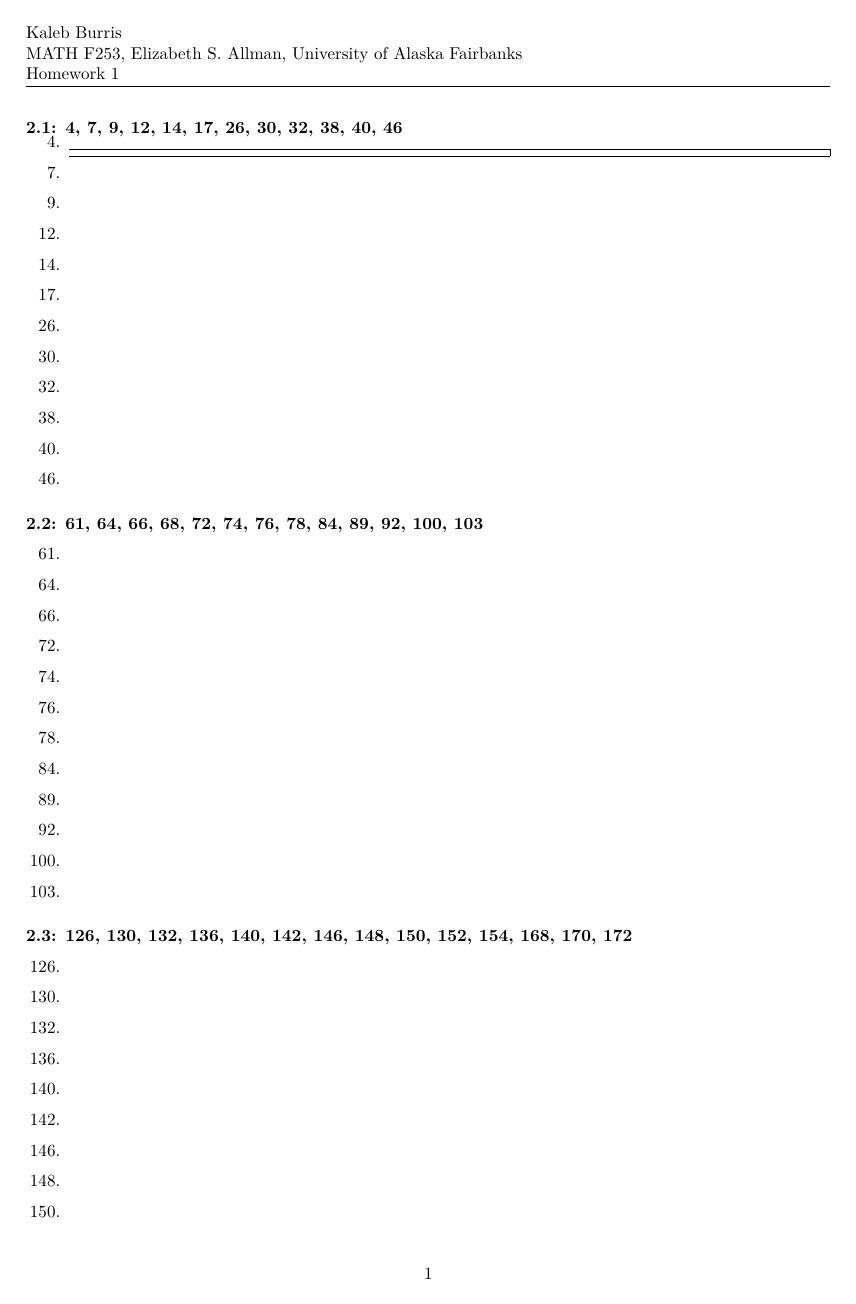
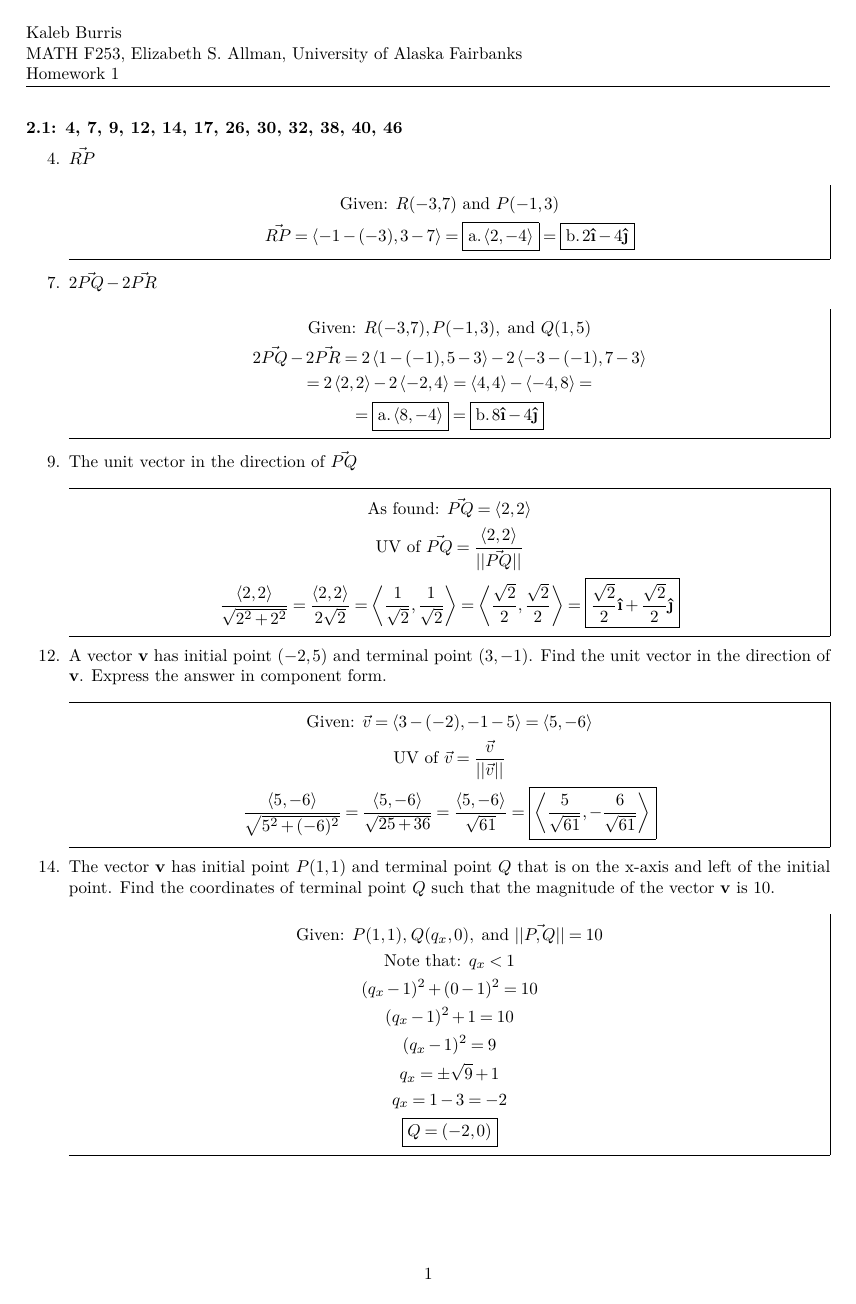
Before and after one commit to kalebvonburris/Kalebs-College-Work, a LaTeX problem sheet (Math/MATH-F253X-Calculus-III/Homework/HW01.tex, which reads Math/MATH-F253X-Calculus-III/Homework/preamble.tex): page 1 of 2 before the commit and page 1 of 3 after it. Compiled offline with pdfLaTeX.

Commit message:
Calc III HW01 work

```diff
--- a/Math/MATH-F253X-Calculus-III/Homework/HW01.tex
+++ b/Math/MATH-F253X-Calculus-III/Homework/HW01.tex
@@ -46,13 +46,78 @@
     \paragraph*{2.1: 4, 7, 9, 12, 14, 17, 26, 30, 32, 38, 40, 46}
 
     \begin{itemize}
-        \item [4.]
+        \item [4.] $\vec{RP}$ \\
+
         \begin{mdframed}
-
+            \begin{equation*}
+                \begin{gathered}
+                    \text{Given: } R(-3,7) \text{ and } P(-1, 3)                \\
+                    \vec{RP} =  \expval{-1 - (-3), 3 - 7} = \boxed{\text{a.} \expval{2, -4}} =
+                                \boxed{\text{b.}\, 2 \ihat - 4 \jhat}
+                \end{gathered}
+            \end{equation*}
         \end{mdframed}
 
-        \item [7.]
-        \item [9.]
-        \item [12.]
-        \item [14.]
-        \item [17.]
+        \item [7.] $2\vec{PQ} - 2\vec{PR}$ \\
+
+        \begin{mdframed}
+            \begin{equation*}
+                \begin{gathered}
+                    \text{Given: } R(-3,7), P(-1, 3), \text{ and } Q(1, 5)  \\
+                    2\vec{PQ} - 2\vec{PR} =
+                    2\expval{1 - (-1), 5 - 3} - 2\expval{-3 - (-1), 7 - 3}  \\
+                    = 2\expval{2, 2} - 2\expval{-2, 4} =
+                    \expval{4, 4} - \expval{-4, 8}  =                       \\
+                    = \boxed{\text{a.} \expval{8, -4}} = \boxed{\text{b.}\, 8\ihat - 4\jhat}
+                \end{gathered}
+            \end{equation*}
+        \end{mdframed}
+
+        \item [9.] The unit vector in the direction of $\vec{PQ}$ \\
+
+        \begin{mdframed}
+            \begin{equation*}
+                \begin{gathered}
+                    \text{As found: } \vec{PQ} = \expval{2, 2}                  \\
+                    \text{UV of } \vec{PQ} = \frac{\expval{2, 2}}{||\vec{PQ}||} \\
+                    \frac{\expval{2, 2}}{\sqrt{2^2 + 2^2}}
+                    = \frac{\expval{2, 2}}{2\sqrt{2}}
+                    = \expval{\frac{1}{\sqrt{2}}, \frac{1}{\sqrt{2}}}
+                    = \expval{\frac{\sqrt{2}}{2}, \frac{\sqrt{2}}{2}}
+                    = \boxed{\frac{\sqrt{2}}{2}\ihat + \frac{\sqrt{2}}{2}\jhat}
+                \end{gathered}
+            \end{equation*}
+        \end{mdframed}
+
+        \item [12.] A vector $\mathbf{v}$ has initial point $(-2, 5)$ and terminal point $(3, -1)$. Find the unit vector in the direction of $\mathbf{v}$. Express the answer in component form. \\
+
+        \begin{mdframed}
+            \begin{equation*}
+                \begin{gathered}
+                    \text{Given: } \vec{v} = \expval{3 - (-2), -1 - 5} = \expval{5, -6}    \\
+                    \text{UV of } \vec{v} = \frac{\vec{v}}{||\vec{v}||}                     \\
+                    \frac{\expval{5, -6}}{\sqrt{5^2 + (-6)^2}}
+                    = \frac{\expval{5, -6}}{\sqrt{25 + 36}}
+                    = \frac{\expval{5, -6}}{\sqrt{61}}
+                    = \boxed{\expval{\frac{5}{\sqrt{61}}, -\frac{6}{\sqrt{61}}}}
+                \end{gathered}
+            \end{equation*}
+        \end{mdframed}
+
+        \item [14.] The vector $\mathbf{v}$ has initial point $P(1, 1)$ and terminal point $Q$ that is on the x-axis and left of the initial point. Find the coordinates of terminal point $Q$ such that the magnitude of the vector $\mathbf{v}$ is 10. \\
+
+        \begin{mdframed}
+            \begin{equation*}
+                \begin{gathered}
+                    \text{Given: } P(1, 1),\; Q(q_{x}, 0),
+                    \text{ and } ||\vec{P, Q}|| = 10        \\
+                    \text{Note that: } q_{x} < 1            \\
+                    (q_{x} - 1)^2 + (0 - 1)^2 = 10          \\
+                    (q_{x} - 1)^2 + 1 = 10                  \\
+                    (q_{x} - 1)^2 = 9                       \\
+                    q_{x} = \pm \sqrt{9} + 1                \\
+                    q_{x} = 1 - 3 = -2                      \\
+                    \boxed{Q = (-2, 0)}
+                \end{gathered}
+            \end{equation*}
+        \end{mdframed}
--- a/Math/MATH-F253X-Calculus-III/Homework/preamble.tex
+++ b/Math/MATH-F253X-Calculus-III/Homework/preamble.tex
@@ -22,6 +22,7 @@
 \usepackage{xfrac}
 \usepackage{amssymb}
 \usepackage{mathtools}
+\usepackage{physics}
 \pgfplotsset{compat=1.18}
 \usetikzlibrary{patterns}
 \usepgfplotslibrary{polar}
@@ -50,5 +51,8 @@
 \setlength{\columnsep}{0.35cm}
 \setlength{\columnseprule}{1pt}
 
+\newcommand{\ihat}{\boldsymbol{\hat{\textbf{\i}}}}
+\newcommand{\jhat}{\boldsymbol{\hat{\textbf{\j}}}}
+
 \usepackage[T1]{fontenc}
 \usepackage{lmodern}
```
Also changed, not shown: Math/MATH-F253X-Calculus-III/Homework/HW01.pdf, Math/MATH-F253X-Calculus-III/Homework/HW01.tex (17 more changed lines).
